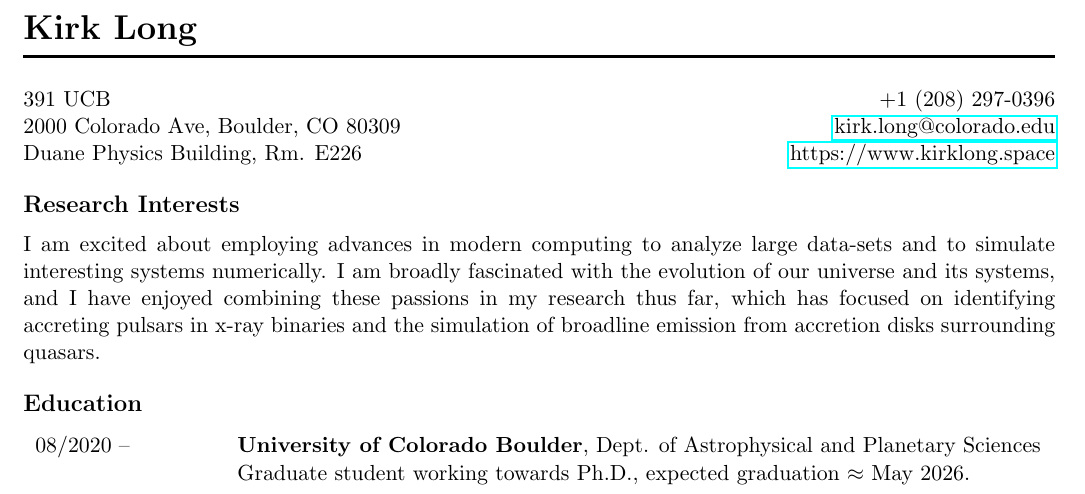
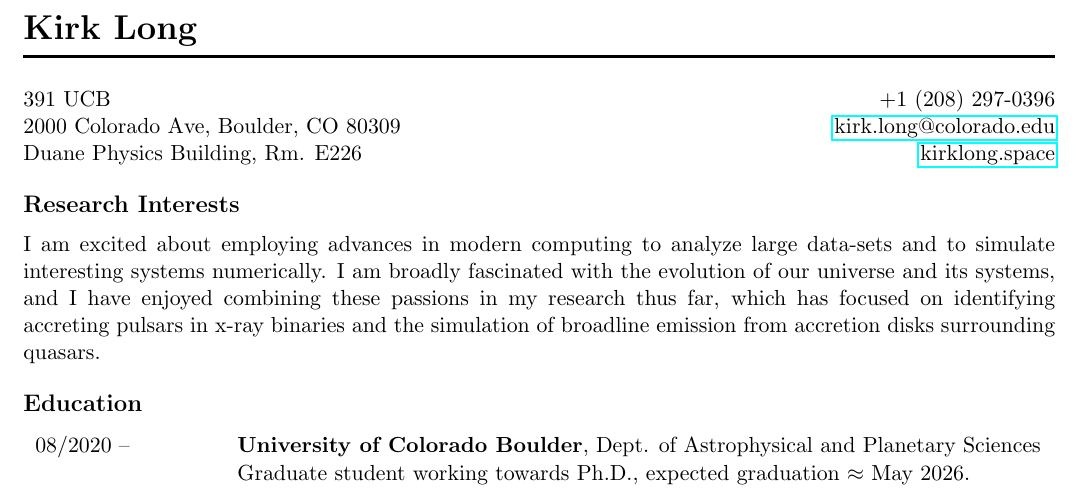
Before and after one commit to kirklong/CV, a LaTeX CV (CV_Kirk.tex): part of page 1 of 3, cut so that both start at the same text. Compiled offline with pdfLaTeX.

Commit message:
update website

```diff
--- a/CV_Kirk.tex
+++ b/CV_Kirk.tex
@@ -38,7 +38,7 @@
 
 391 UCB				\hfill	+1 (208) 297-0396\\
 2000 Colorado Ave, Boulder, CO 80309	\hfill	\href{mailto:kirk.long@colorado.edu}{kirk.long@colorado.edu}\\
-Duane Physics Building, Rm. E226			\hfill	\url{https://www.kirklong.space}
+Duane Physics Building, Rm. E226			\hfill	\href{https://www.kirklong.space}{kirklong.space}
 
 
 
```
Also changed, not shown: CV_Kirk.pdf.
